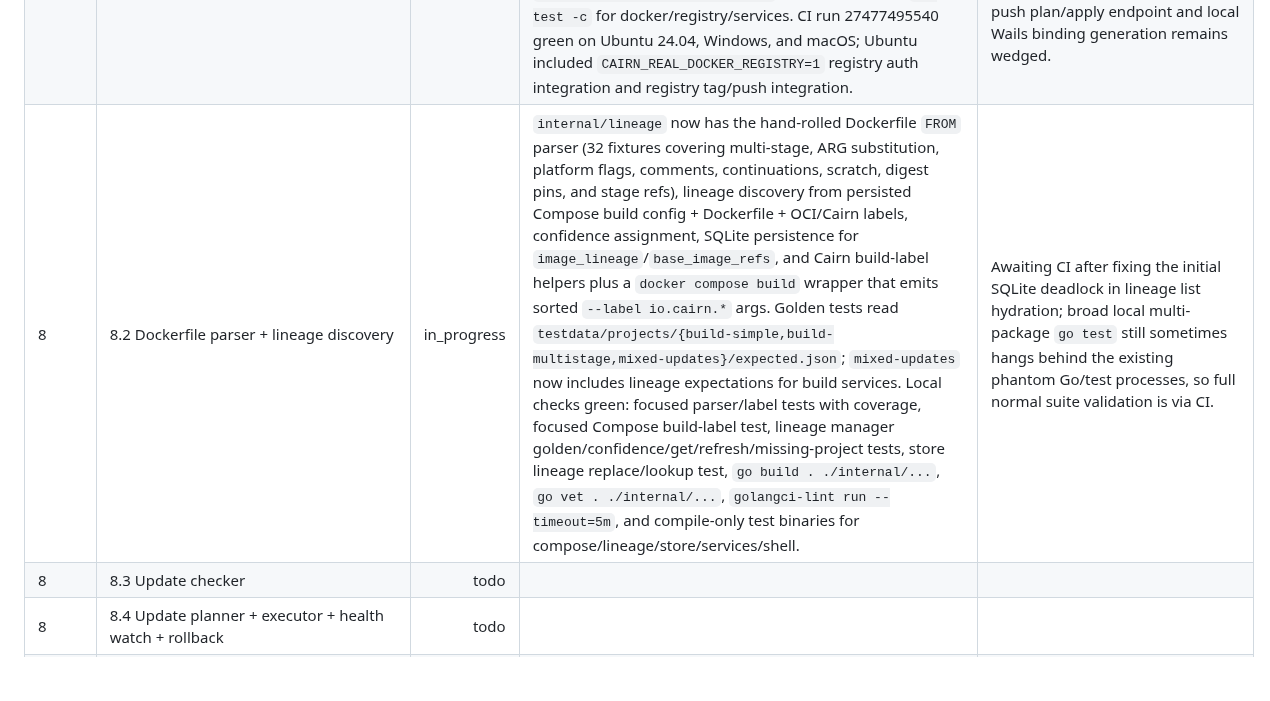
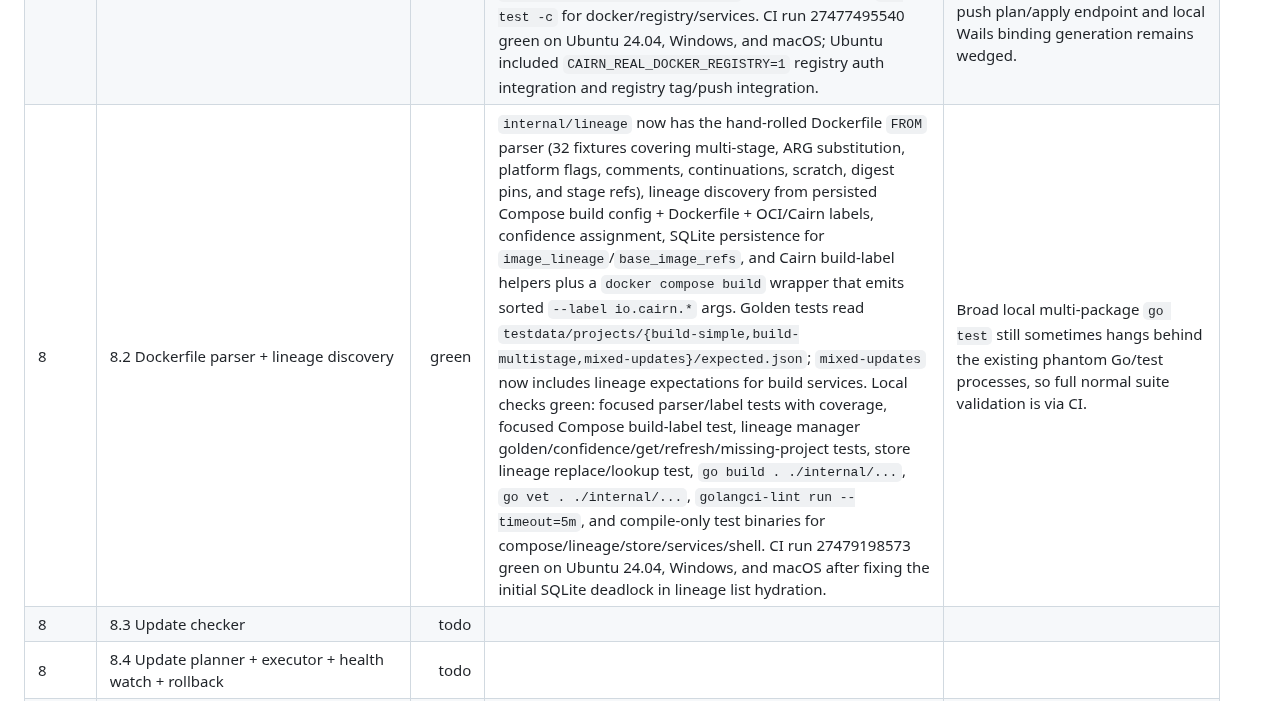
Before and after one commit to RCooLeR/Cairn, a Markdown page: PROGRESS.md, the part around the change. Drawn GitHub-style; blank space fills up the shorter version.

Commit message:
docs: mark lineage discovery green

```diff
--- a/PROGRESS.md
+++ b/PROGRESS.md
@@ -50,7 +50,7 @@ Status legend: `todo`, `in_progress`, `green`, `blocked`.
 | 7 | Exit gate 7 | green | CI run 27475067191 green on Ubuntu 24.04, Windows, and macOS; Linux CI and local `cairn-dev` WSL both verified backup and restore with real named-volume data; restore overwrite requires typed target name; backup/restore are callable as command-plan apply steps. | Phase 8 may start next. |
 | 8 | 8.1 Registry client + accounts | green | `internal/registry` package added with ref normalization corpus, backend Docker config account parsing, credential-helper list/get support, provider-exec `docker login --password-stdin`, logout/TestAuth, Bearer token auth, HEAD manifest digest resolution, multi-arch index selection, cache/backoff/concurrency scaffolding; `RegistryService` and app shell wired; provider stdin/backend command support added; Linux CI registry auth integration step added. Local `go build . ./internal/...`, `go vet . ./internal/...`, `golangci-lint v2.12.2 run --timeout=5m`, `go test -c` for registry/providers/services, and Linux cross-compile of `internal/registry` tests green. CI run 27476475911 green on Ubuntu 24.04, Windows, and macOS, including Linux `CAIRN_REAL_DOCKER_REGISTRY=1` auth-protected registry login/push/digest/logout integration. | Local Windows `go test` execution remains unreliable because of a stuck/unreapable `go.exe` phantom process, but CI normal unit tests and the Linux real-registry integration are green. |
 | 8 | 8.1a Image tag & push | green | Backend Docker SDK `TagImage`/`PushImage` implemented with distribution/reference validation, Docker credential-chain auth encoding, `image:push:progress` events, registry-auth/rate-limit error mapping, object-change events, and `image.tag`/`image.push` audit rows. Images UI has Tag and Push modals, exact `docker push <ref>` preview, confirmation checkbox, auth-chip/login affordance, per-layer progress, and copyable pull command; Settings has Registries account table/login/test/logout with plaintext config warning. Local checks green: frontend `npm run build:dev`, `npm test` (42 tests), `npm run lint`; Go `go build . ./internal/...`, `go vet . ./internal/...`, `golangci-lint run --timeout=5m`, and compile-only `go test -c` for docker/registry/services. CI run 27477495540 green on Ubuntu 24.04, Windows, and macOS; Ubuntu included `CAIRN_REAL_DOCKER_REGISTRY=1` registry auth integration and registry tag/push integration. | Local Windows `go test` execution still hangs behind the old phantom Go runner, but CI normal Go unit tests and the Linux real-registry tag→push→pull digest round-trip are green. Push confirmation uses the existing generated `PushImage(ref)` API with exact-ref UI confirmation and backend `needs_confirmation` audit because the current contract surface has no generated image push plan/apply endpoint and local Wails binding generation remains wedged. |
-| 8 | 8.2 Dockerfile parser + lineage discovery | in_progress | `internal/lineage` now has the hand-rolled Dockerfile `FROM` parser (32 fixtures covering multi-stage, ARG substitution, platform flags, comments, continuations, scratch, digest pins, and stage refs), lineage discovery from persisted Compose build config + Dockerfile + OCI/Cairn labels, confidence assignment, SQLite persistence for `image_lineage`/`base_image_refs`, and Cairn build-label helpers plus a `docker compose build` wrapper that emits sorted `--label io.cairn.*` args. Golden tests read `testdata/projects/{build-simple,build-multistage,mixed-updates}/expected.json`; `mixed-updates` now includes lineage expectations for build services. Local checks green: focused parser/label tests with coverage, focused Compose build-label test, lineage manager golden/confidence/get/refresh/missing-project tests, store lineage replace/lookup test, `go build . ./internal/...`, `go vet . ./internal/...`, `golangci-lint run --timeout=5m`, and compile-only test binaries for compose/lineage/store/services/shell. | Awaiting CI after fixing the initial SQLite deadlock in lineage list hydration; broad local multi-package `go test` still sometimes hangs behind the existing phantom Go/test processes, so full normal suite validation is via CI. |
+| 8 | 8.2 Dockerfile parser + lineage discovery | green | `internal/lineage` now has the hand-rolled Dockerfile `FROM` parser (32 fixtures covering multi-stage, ARG substitution, platform flags, comments, continuations, scratch, digest pins, and stage refs), lineage discovery from persisted Compose build config + Dockerfile + OCI/Cairn labels, confidence assignment, SQLite persistence for `image_lineage`/`base_image_refs`, and Cairn build-label helpers plus a `docker compose build` wrapper that emits sorted `--label io.cairn.*` args. Golden tests read `testdata/projects/{build-simple,build-multistage,mixed-updates}/expected.json`; `mixed-updates` now includes lineage expectations for build services. Local checks green: focused parser/label tests with coverage, focused Compose build-label test, lineage manager golden/confidence/get/refresh/missing-project tests, store lineage replace/lookup test, `go build . ./internal/...`, `go vet . ./internal/...`, `golangci-lint run --timeout=5m`, and compile-only test binaries for compose/lineage/store/services/shell. CI run 27479198573 green on Ubuntu 24.04, Windows, and macOS after fixing the initial SQLite deadlock in lineage list hydration. | Broad local multi-package `go test` still sometimes hangs behind the existing phantom Go/test processes, so full normal suite validation is via CI. |
 | 8 | 8.3 Update checker | todo |  |  |
 | 8 | 8.4 Update planner + executor + health watch + rollback | todo |  |  |
 | 8 | 8.5 Updates UI + lineage UI | todo |  |  |
```
